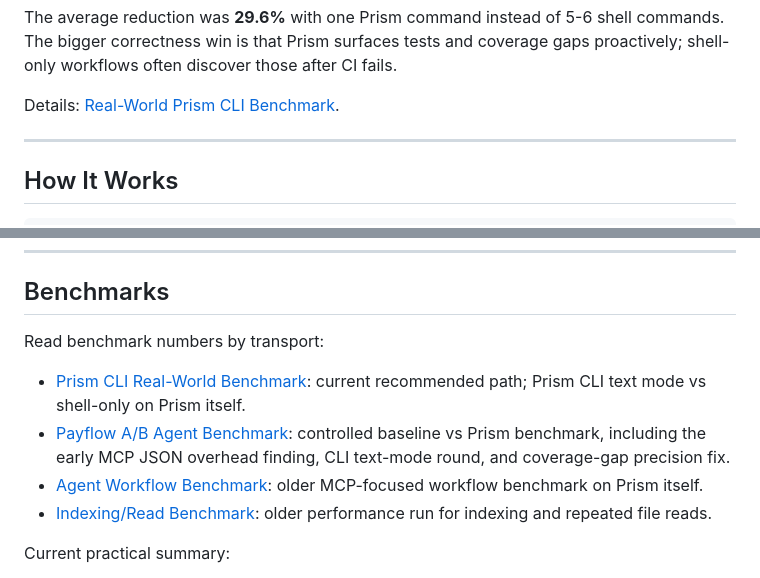
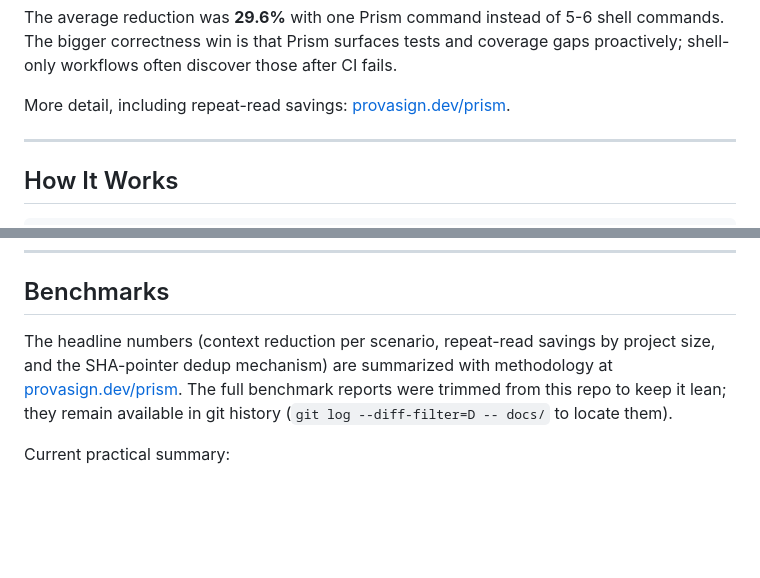
Before and after one commit to provasign/prism, a Markdown page: README.md, 2 parts joined by grey strips. Drawn GitHub-style; blank space fills up the shorter version.

Commit message:
docs: fix benchmark links that 404'd (reports were trimmed in ad2ba5f) — point at the site summary and git history
Co-Authored-By: Claude Fable 5 <noreply@anthropic.com>

```diff
--- a/README.md
+++ b/README.md
@@ -70,7 +70,7 @@ The average reduction was **29.6%** with one Prism command instead of 5-6 shell
 commands. The bigger correctness win is that Prism surfaces tests and coverage
 gaps proactively; shell-only workflows often discover those after CI fails.
 
-Details: [Real-World Prism CLI Benchmark](docs/Prism-CLI-Real-World-Benchmark-2026-06-07.md).
+More detail, including repeat-read savings: [provasign.dev/prism](https://provasign.dev/prism/).
 
 ---
 
@@ -290,17 +290,11 @@ other non-code files are indexed as document symbols and can be requested with
 
 ## Benchmarks
 
-Read benchmark numbers by transport:
-
-- [Prism CLI Real-World Benchmark](docs/Prism-CLI-Real-World-Benchmark-2026-06-07.md):
-  current recommended path; Prism CLI text mode vs shell-only on Prism itself.
-- [Payflow A/B Agent Benchmark](docs/AB-Test-Payflow-2026-06-07.md):
-  controlled baseline vs Prism benchmark, including the early MCP JSON overhead
-  finding, CLI text-mode round, and coverage-gap precision fix.
-- [Agent Workflow Benchmark](docs/Agent-Workflow-Benchmark-2026-06-07.md):
-  older MCP-focused workflow benchmark on Prism itself.
-- [Indexing/Read Benchmark](docs/Benchmark-Results-2026-05-27.md):
-  older performance run for indexing and repeated file reads.
+The headline numbers (context reduction per scenario, repeat-read savings by
+project size, and the SHA-pointer dedup mechanism) are summarized with
+methodology at [provasign.dev/prism](https://provasign.dev/prism/). The full
+benchmark reports were trimmed from this repo to keep it lean; they remain
+available in git history (`git log --diff-filter=D -- docs/` to locate them).
 
 Current practical summary:
 
```
